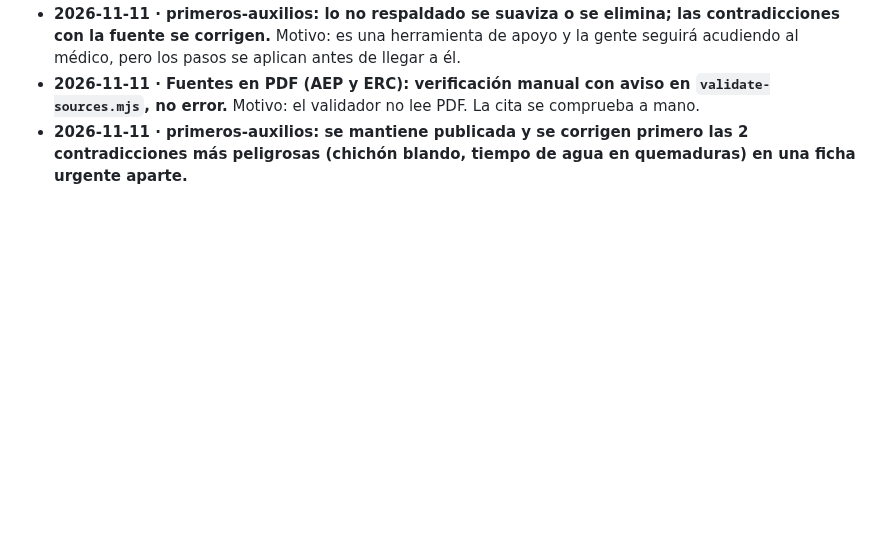
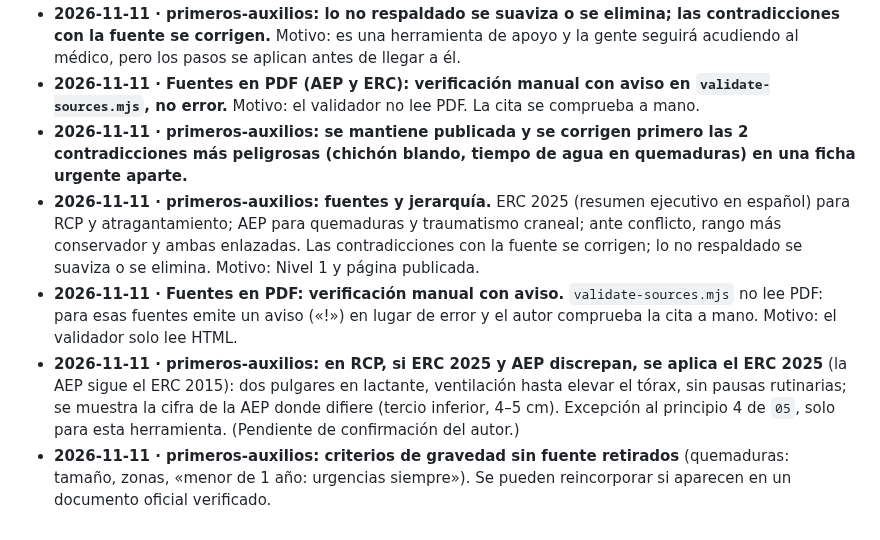
Before and after one commit to anonymit-project/babyFAQ, a Markdown page: docs/09-decisiones.md, the part around the change. GitHub-like rendering; blank space fills up the shorter version.

```diff
--- a/docs/09-decisiones.md
+++ b/docs/09-decisiones.md
@@ -41,3 +41,7 @@ Formato: fecha · decisión · motivo. Añadir al final; no borrar decisiones an
 - **2026-11-11 · primeros-auxilios: lo no respaldado se suaviza o se elimina; las contradicciones con la fuente se corrigen.** Motivo: es una herramienta de apoyo y la gente seguirá acudiendo al médico, pero los pasos se aplican antes de llegar a él.
 - **2026-11-11 · Fuentes en PDF (AEP y ERC): verificación manual con aviso en `validate-sources.mjs`, no error.** Motivo: el validador no lee PDF. La cita se comprueba a mano.
 - **2026-11-11 · primeros-auxilios: se mantiene publicada y se corrigen primero las 2 contradicciones más peligrosas (chichón blando, tiempo de agua en quemaduras) en una ficha urgente aparte.**
+- **2026-11-11 · primeros-auxilios: fuentes y jerarquía.** ERC 2025 (resumen ejecutivo en español) para RCP y atragantamiento; AEP para quemaduras y traumatismo craneal; ante conflicto, rango más conservador y ambas enlazadas. Las contradicciones con la fuente se corrigen; lo no respaldado se suaviza o se elimina. Motivo: Nivel 1 y página publicada.
+- **2026-11-11 · Fuentes en PDF: verificación manual con aviso.** `validate-sources.mjs` no lee PDF: para esas fuentes emite un aviso («!») en lugar de error y el autor comprueba la cita a mano. Motivo: el validador solo lee HTML.
+- **2026-11-11 · primeros-auxilios: en RCP, si ERC 2025 y AEP discrepan, se aplica el ERC 2025** (la AEP sigue el ERC 2015): dos pulgares en lactante, ventilación hasta elevar el tórax, sin pausas rutinarias; se muestra la cifra de la AEP donde difiere (tercio inferior, 4–5 cm). Excepción al principio 4 de `05`, solo para esta herramienta. (Pendiente de confirmación del autor.)
+- **2026-11-11 · primeros-auxilios: criterios de gravedad sin fuente retirados** (quemaduras: tamaño, zonas, «menor de 1 año: urgencias siempre»). Se pueden reincorporar si aparecen en un documento oficial verificado.
```
